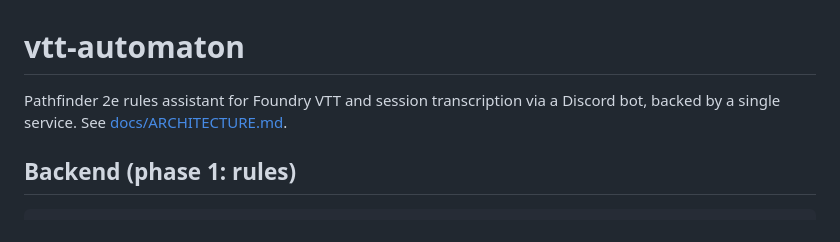
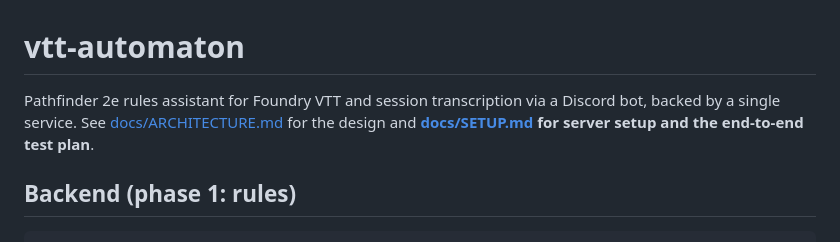
Before and after one commit to mafkin/vtt-automaton, a Markdown page: README.md, the part around the change. Drawn GitHub-style.

```diff
--- a/README.md
+++ b/README.md
@@ -1,7 +1,8 @@
 # vtt-automaton
 
 Pathfinder 2e rules assistant for Foundry VTT and session transcription via a Discord bot, backed by
-a single service. See [docs/ARCHITECTURE.md](docs/ARCHITECTURE.md).
+a single service. See [docs/ARCHITECTURE.md](docs/ARCHITECTURE.md) for the design and
+**[docs/SETUP.md](docs/SETUP.md) for server setup and the end-to-end test plan**.
 
 ## Backend (phase 1: rules)
 
```
Also changed, not shown: docs/SETUP.md (added, +492 -0 lines).
